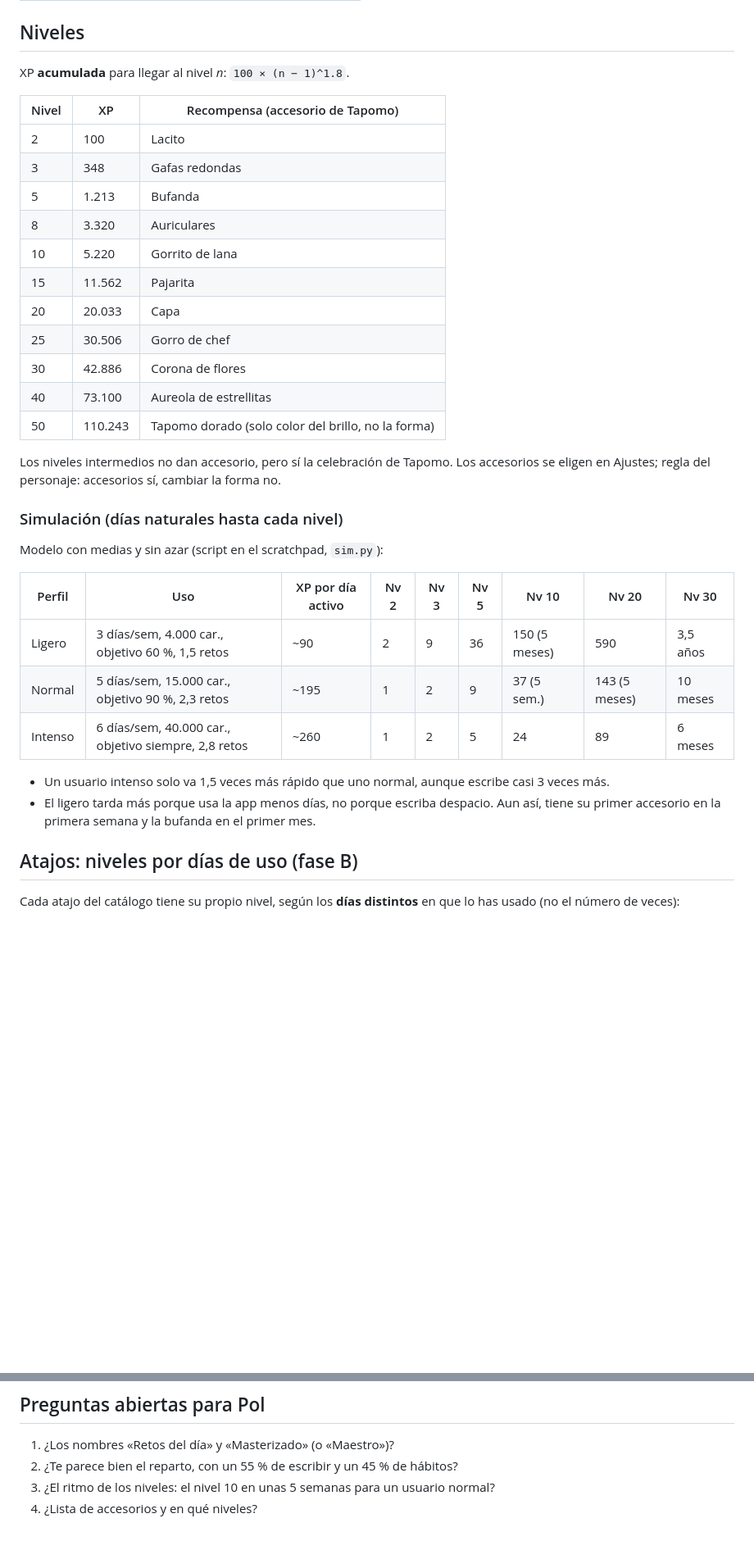
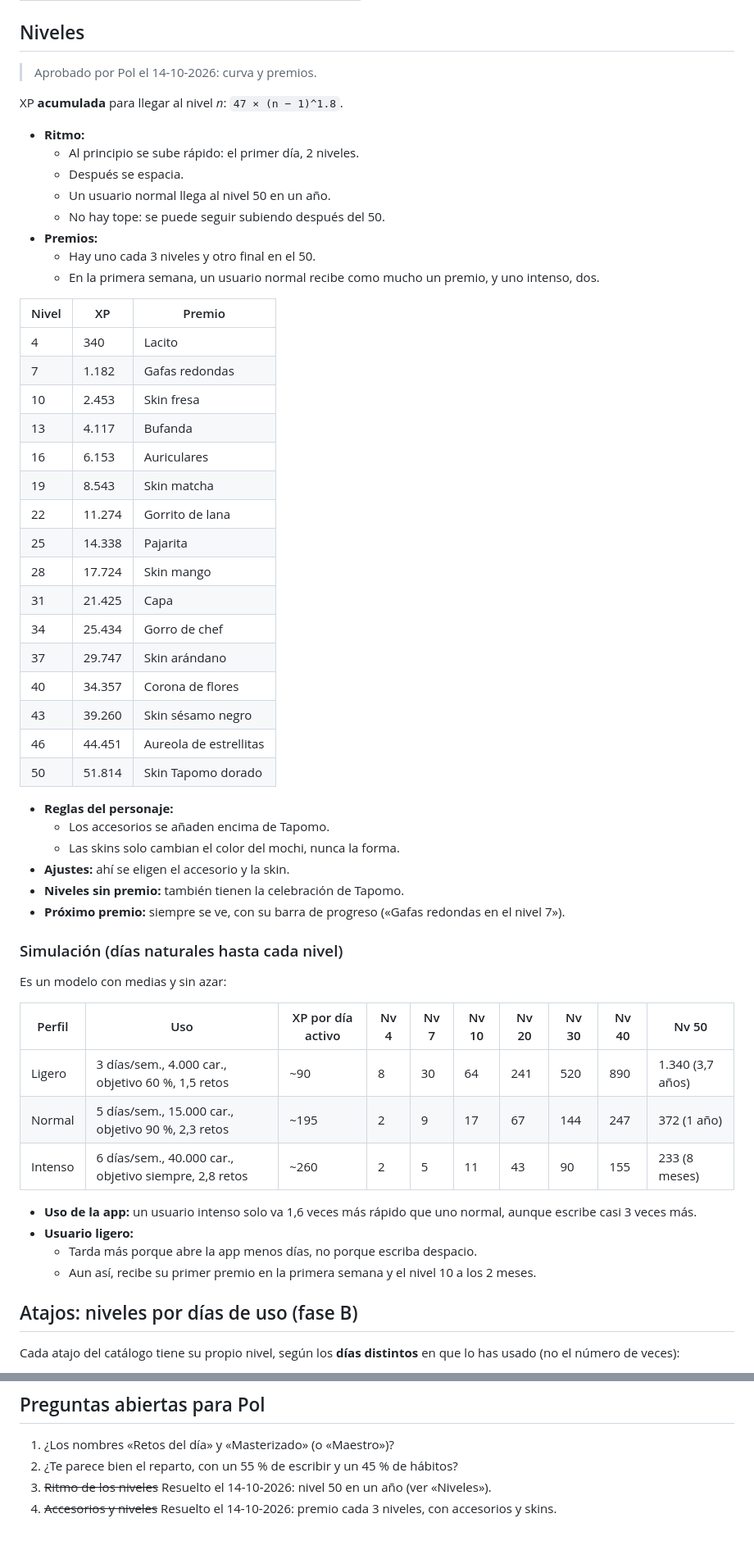
Before and after one commit to polrue/tapomo, a Markdown page: docs/xp.md, 2 parts joined by grey strips. Shown at 82% size. GitHub-like rendering; blank space fills up the shorter version.

Commit message:
XP: level curve 47×(n−1)^1.8 and rewards every 3 levels, approved
Co-Authored-By: Claude Opus 5.5 (1M context) <noreply@anthropic.com>

```diff
--- a/docs/xp.md
+++ b/docs/xp.md
@@ -80,36 +80,59 @@ Se amplía la lista de la 0.3.3 con niveles de rareza:
 
 ## Niveles
 
-XP **acumulada** para llegar al nivel *n*: `100 × (n − 1)^1.8`.
+> Aprobado por Pol el 14-10-2026: curva y premios.
 
-| Nivel | XP | Recompensa (accesorio de Tapomo) |
+XP **acumulada** para llegar al nivel *n*: `47 × (n − 1)^1.8`.
+
+- **Ritmo:**
+  - Al principio se sube rápido: el primer día, 2 niveles.
+  - Después se espacia.
+  - Un usuario normal llega al nivel 50 en un año.
+  - No hay tope: se puede seguir subiendo después del 50.
+- **Premios:**
+  - Hay uno cada 3 niveles y otro final en el 50.
+  - En la primera semana, un usuario normal recibe como mucho un premio, y uno intenso, dos.
+
+| Nivel | XP | Premio |
 |---|---|---|
-| 2 | 100 | Lacito |
-| 3 | 348 | Gafas redondas |
-| 5 | 1.213 | Bufanda |
-| 8 | 3.320 | Auriculares |
-| 10 | 5.220 | Gorrito de lana |
-| 15 | 11.562 | Pajarita |
-| 20 | 20.033 | Capa |
-| 25 | 30.506 | Gorro de chef |
-| 30 | 42.886 | Corona de flores |
-| 40 | 73.100 | Aureola de estrellitas |
-| 50 | 110.243 | Tapomo dorado (solo color del brillo, no la forma) |
+| 4 | 340 | Lacito |
+| 7 | 1.182 | Gafas redondas |
+| 10 | 2.453 | Skin fresa |
+| 13 | 4.117 | Bufanda |
+| 16 | 6.153 | Auriculares |
+| 19 | 8.543 | Skin matcha |
+| 22 | 11.274 | Gorrito de lana |
+| 25 | 14.338 | Pajarita |
+| 28 | 17.724 | Skin mango |
+| 31 | 21.425 | Capa |
+| 34 | 25.434 | Gorro de chef |
+| 37 | 29.747 | Skin arándano |
+| 40 | 34.357 | Corona de flores |
+| 43 | 39.260 | Skin sésamo negro |
+| 46 | 44.451 | Aureola de estrellitas |
+| 50 | 51.814 | Skin Tapomo dorado |
 
-Los niveles intermedios no dan accesorio, pero sí la celebración de Tapomo. Los accesorios se eligen en Ajustes; regla del personaje: accesorios sí, cambiar la forma no.
+- **Reglas del personaje:**
+  - Los accesorios se añaden encima de Tapomo.
+  - Las skins solo cambian el color del mochi, nunca la forma.
+- **Ajustes:** ahí se eligen el accesorio y la skin.
+- **Niveles sin premio:** también tienen la celebración de Tapomo.
+- **Próximo premio:** siempre se ve, con su barra de progreso («Gafas redondas en el nivel 7»).
 
 ### Simulación (días naturales hasta cada nivel)
 
-Modelo con medias y sin azar (script en el scratchpad, `sim.py`):
+Es un modelo con medias y sin azar:
 
-| Perfil | Uso | XP por día activo | Nv 2 | Nv 3 | Nv 5 | Nv 10 | Nv 20 | Nv 30 |
-|---|---|---|---|---|---|---|---|---|
-| Ligero | 3 días/sem, 4.000 car., objetivo 60 %, 1,5 retos | ~90 | 2 | 9 | 36 | 150 (5 meses) | 590 | 3,5 años |
-| Normal | 5 días/sem, 15.000 car., objetivo 90 %, 2,3 retos | ~195 | 1 | 2 | 9 | 37 (5 sem.) | 143 (5 meses) | 10 meses |
-| Intenso | 6 días/sem, 40.000 car., objetivo siempre, 2,8 retos | ~260 | 1 | 2 | 5 | 24 | 89 | 6 meses |
+| Perfil | Uso | XP por día activo | Nv 4 | Nv 7 | Nv 10 | Nv 20 | Nv 30 | Nv 40 | Nv 50 |
+|---|---|---|---|---|---|---|---|---|---|
+| Ligero | 3 días/sem., 4.000 car., objetivo 60 %, 1,5 retos | ~90 | 8 | 30 | 64 | 241 | 520 | 890 | 1.340 (3,7 años) |
+| Normal | 5 días/sem., 15.000 car., objetivo 90 %, 2,3 retos | ~195 | 2 | 9 | 17 | 67 | 144 | 247 | 372 (1 año) |
+| Intenso | 6 días/sem., 40.000 car., objetivo siempre, 2,8 retos | ~260 | 2 | 5 | 11 | 43 | 90 | 155 | 233 (8 meses) |
 
-- Un usuario intenso solo va 1,5 veces más rápido que uno normal, aunque escribe casi 3 veces más.
-- El ligero tarda más porque usa la app menos días, no porque escriba despacio. Aun así, tiene su primer accesorio en la primera semana y la bufanda en el primer mes.
+- **Uso de la app:** un usuario intenso solo va 1,6 veces más rápido que uno normal, aunque escribe casi 3 veces más.
+- **Usuario ligero:**
+  - Tarda más porque abre la app menos días, no porque escriba despacio.
+  - Aun así, recibe su primer premio en la primera semana y el nivel 10 a los 2 meses.
 
 ## Atajos: niveles por días de uso (fase B)
 
@@ -145,5 +168,5 @@ Cada atajo del catálogo tiene su propio nivel, según los **días distintos** e
 
 1. ¿Los nombres «Retos del día» y «Masterizado» (o «Maestro»)?
 2. ¿Te parece bien el reparto, con un 55 % de escribir y un 45 % de hábitos?
-3. ¿El ritmo de los niveles: el nivel 10 en unas 5 semanas para un usuario normal?
-4. ¿Lista de accesorios y en qué niveles?
+3. ~~Ritmo de los niveles~~ Resuelto el 14-10-2026: nivel 50 en un año (ver «Niveles»).
+4. ~~Accesorios y niveles~~ Resuelto el 14-10-2026: premio cada 3 niveles, con accesorios y skins.
```
